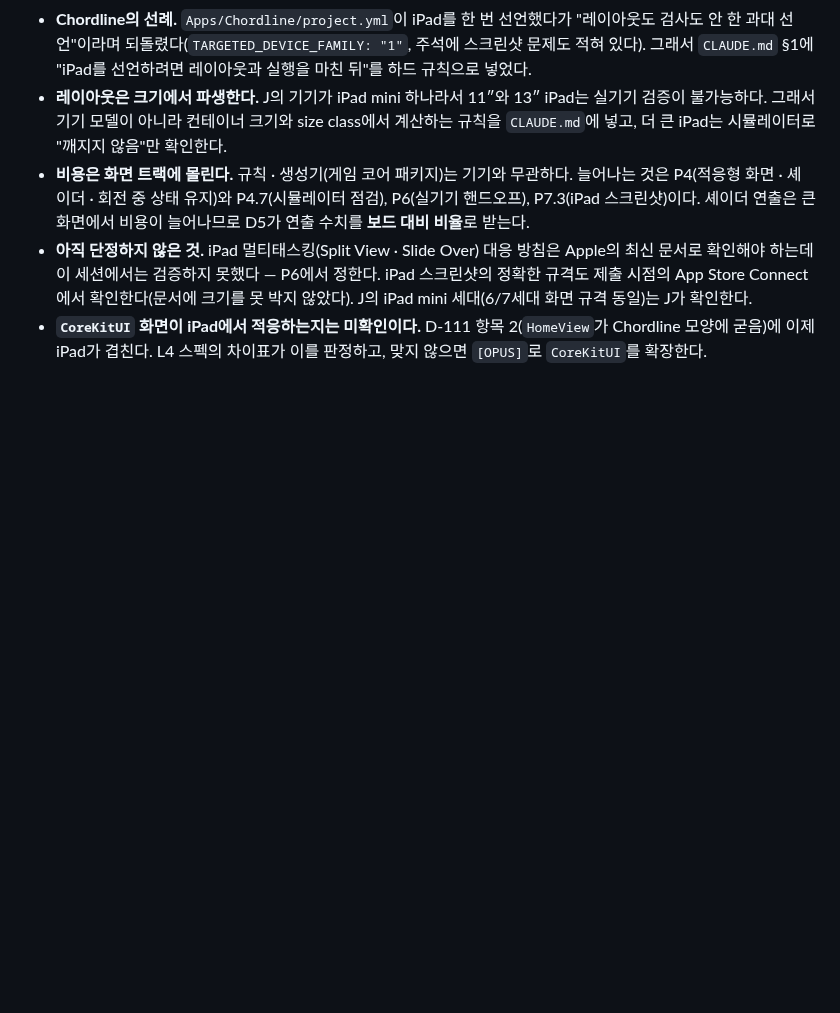
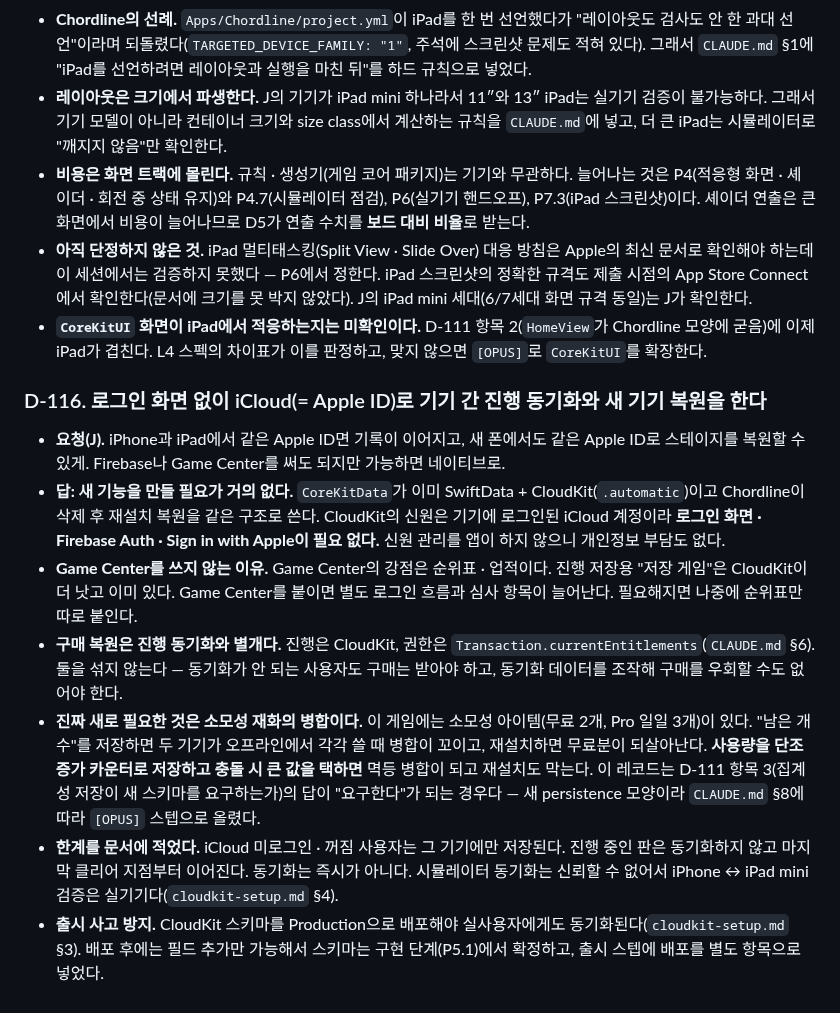
Before and after one commit to jacobnko/ios-game-portfolio, a Markdown page: context-notes.md, the part around the change. GitHub-like rendering; blank space fills up the shorter version.

Commit message:
docs: record the iCloud sync decision and its consumable-counter schema

```diff
--- a/context-notes.md
+++ b/context-notes.md
@@ -922,3 +922,12 @@ S2.1(공통 화면 골격)·S2.2(새 게임 설정 문서)·S2.3(코드네임
 - **비용은 화면 트랙에 몰린다.** 규칙 · 생성기(게임 코어 패키지)는 기기와 무관하다. 늘어나는 것은 P4(적응형 화면 · 셰이더 · 회전 중 상태 유지)와 P4.7(시뮬레이터 점검), P6(실기기 핸드오프), P7.3(iPad 스크린샷)이다. 셰이더 연출은 큰 화면에서 비용이 늘어나므로 D5가 연출 수치를 **보드 대비 비율**로 받는다.
 - **아직 단정하지 않은 것.** iPad 멀티태스킹(Split View · Slide Over) 대응 방침은 Apple의 최신 문서로 확인해야 하는데 이 세션에서는 검증하지 못했다 — P6에서 정한다. iPad 스크린샷의 정확한 규격도 제출 시점의 App Store Connect에서 확인한다(문서에 크기를 못 박지 않았다). J의 iPad mini 세대(6/7세대 화면 규격 동일)는 J가 확인한다.
 - **`CoreKitUI` 화면이 iPad에서 적응하는지는 미확인이다.** D-111 항목 2(`HomeView`가 Chordline 모양에 굳음)에 이제 iPad가 겹친다. L4 스펙의 차이표가 이를 판정하고, 맞지 않으면 `[OPUS]`로 `CoreKitUI`를 확장한다.
+
+### D-116. 로그인 화면 없이 iCloud(= Apple ID)로 기기 간 진행 동기화와 새 기기 복원을 한다
+- **요청(J).** iPhone과 iPad에서 같은 Apple ID면 기록이 이어지고, 새 폰에서도 같은 Apple ID로 스테이지를 복원할 수 있게. Firebase나 Game Center를 써도 되지만 가능하면 네이티브로.
+- **답: 새 기능을 만들 필요가 거의 없다.** `CoreKitData`가 이미 SwiftData + CloudKit(`.automatic`)이고 Chordline이 삭제 후 재설치 복원을 같은 구조로 쓴다. CloudKit의 신원은 기기에 로그인된 iCloud 계정이라 **로그인 화면 · Firebase Auth · Sign in with Apple이 필요 없다.** 신원 관리를 앱이 하지 않으니 개인정보 부담도 없다.
+- **Game Center를 쓰지 않는 이유.** Game Center의 강점은 순위표 · 업적이다. 진행 저장용 "저장 게임"은 CloudKit이 더 낫고 이미 있다. Game Center를 붙이면 별도 로그인 흐름과 심사 항목이 늘어난다. 필요해지면 나중에 순위표만 따로 붙인다.
+- **구매 복원은 진행 동기화와 별개다.** 진행은 CloudKit, 권한은 `Transaction.currentEntitlements`(`CLAUDE.md` §6). 둘을 섞지 않는다 — 동기화가 안 되는 사용자도 구매는 받아야 하고, 동기화 데이터를 조작해 구매를 우회할 수도 없어야 한다.
+- **진짜 새로 필요한 것은 소모성 재화의 병합이다.** 이 게임에는 소모성 아이템(무료 2개, Pro 일일 3개)이 있다. "남은 개수"를 저장하면 두 기기가 오프라인에서 각각 쓸 때 병합이 꼬이고, 재설치하면 무료분이 되살아난다. **사용량을 단조 증가 카운터로 저장하고 충돌 시 큰 값을 택하면** 멱등 병합이 되고 재설치도 막는다. 이 레코드는 D-111 항목 3(집계성 저장이 새 스키마를 요구하는가)의 답이 "요구한다"가 되는 경우다 — 새 persistence 모양이라 `CLAUDE.md` §8에 따라 `[OPUS]` 스텝으로 올렸다.
+- **한계를 문서에 적었다.** iCloud 미로그인 · 꺼짐 사용자는 그 기기에만 저장된다. 진행 중인 판은 동기화하지 않고 마지막 클리어 지점부터 이어진다. 동기화는 즉시가 아니다. 시뮬레이터 동기화는 신뢰할 수 없어서 iPhone ↔ iPad mini 검증은 실기기다(`cloudkit-setup.md` §4).
+- **출시 사고 방지.** CloudKit 스키마를 Production으로 배포해야 실사용자에게도 동기화된다(`cloudkit-setup.md` §3). 배포 후에는 필드 추가만 가능해서 스키마는 구현 단계(P5.1)에서 확정하고, 출시 스텝에 배포를 별도 항목으로 넣었다.
```
Also changed, not shown: checklist.md (+1 -0 lines).
